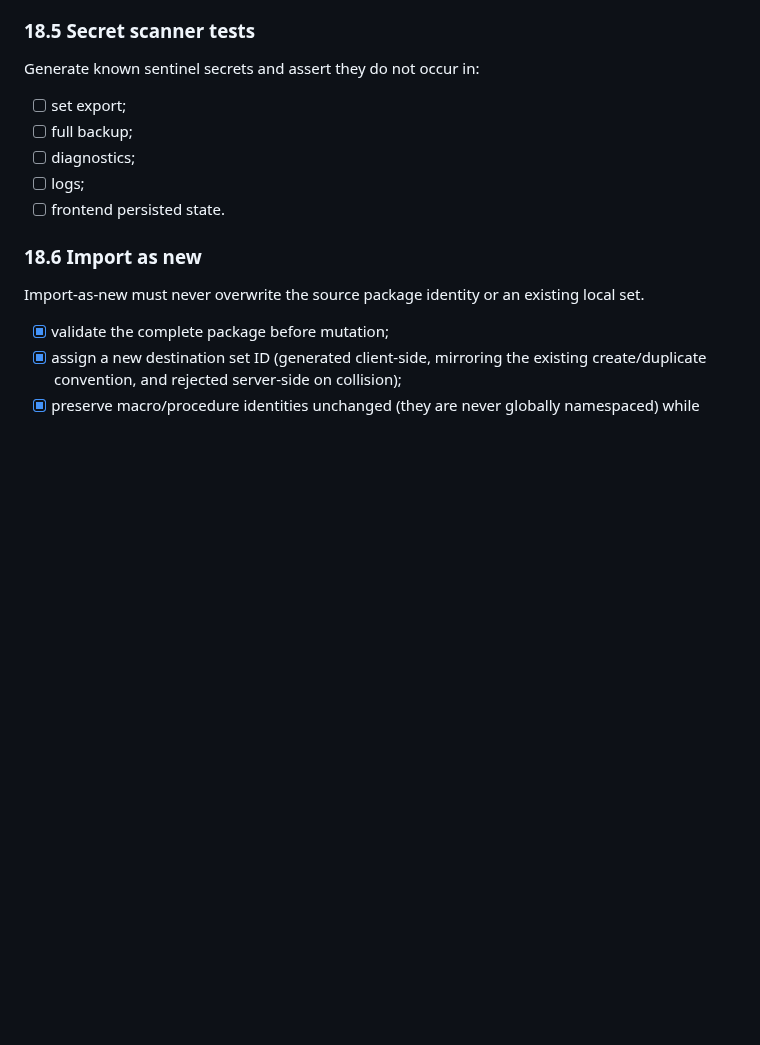
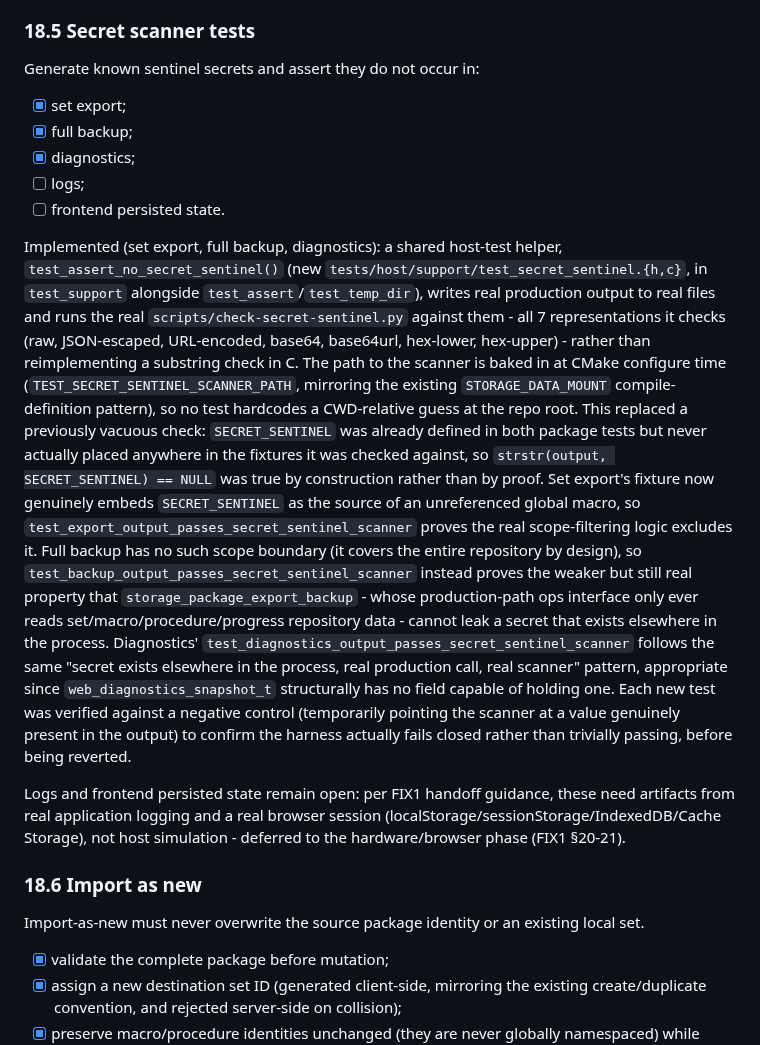
Before and after one commit to ekkus93/esp32-macro-keyboard, a Markdown page: docs/ESP32_MACRO_KEYBOARD_RUNTIME_INTEGRITY_AND_PRODUCT_COMPLETION_FIX1_TODO.md, the part around the change. GitHub-like rendering; blank space fills up the shorter version.

Commit message:
docs: mark FIX1 TODO 18.5 set export, full backup, and diagnostics complete

```diff
--- a/docs/ESP32_MACRO_KEYBOARD_RUNTIME_INTEGRITY_AND_PRODUCT_COMPLETION_FIX1_TODO.md
+++ b/docs/ESP32_MACRO_KEYBOARD_RUNTIME_INTEGRITY_AND_PRODUCT_COMPLETION_FIX1_TODO.md
@@ -2077,11 +2077,46 @@ after success.
 
 Generate known sentinel secrets and assert they do not occur in:
 
-- [ ] set export;
-- [ ] full backup;
-- [ ] diagnostics;
+- [x] set export;
+- [x] full backup;
+- [x] diagnostics;
 - [ ] logs;
 - [ ] frontend persisted state.
+
+Implemented (set export, full backup, diagnostics): a shared host-test helper,
+`test_assert_no_secret_sentinel()` (new `tests/host/support/test_secret_sentinel.{h,c}`,
+in `test_support` alongside `test_assert`/`test_temp_dir`), writes real
+production output to real files and runs the real `scripts/check-secret-sentinel.py`
+against them - all 7 representations it checks (raw, JSON-escaped, URL-encoded,
+base64, base64url, hex-lower, hex-upper) - rather than reimplementing a
+substring check in C. The path to the scanner is baked in at CMake configure
+time (`TEST_SECRET_SENTINEL_SCANNER_PATH`, mirroring the existing
+`STORAGE_DATA_MOUNT` compile-definition pattern), so no test hardcodes a
+CWD-relative guess at the repo root. This replaced a previously vacuous
+check: `SECRET_SENTINEL` was already defined in both package tests but
+never actually placed anywhere in the fixtures it was checked against, so
+`strstr(output, SECRET_SENTINEL) == NULL` was true by construction rather
+than by proof. Set export's fixture now genuinely embeds
+`SECRET_SENTINEL` as the source of an unreferenced global macro, so
+`test_export_output_passes_secret_sentinel_scanner` proves the real
+scope-filtering logic excludes it. Full backup has no such scope boundary
+(it covers the entire repository by design), so
+`test_backup_output_passes_secret_sentinel_scanner` instead proves the
+weaker but still real property that `storage_package_export_backup` - whose
+production-path ops interface only ever reads set/macro/procedure/progress
+repository data - cannot leak a secret that exists elsewhere in the process.
+Diagnostics' `test_diagnostics_output_passes_secret_sentinel_scanner`
+follows the same "secret exists elsewhere in the process, real production
+call, real scanner" pattern, appropriate since `web_diagnostics_snapshot_t`
+structurally has no field capable of holding one. Each new test was verified
+against a negative control (temporarily pointing the scanner at a value
+genuinely present in the output) to confirm the harness actually fails
+closed rather than trivially passing, before being reverted.
+
+Logs and frontend persisted state remain open: per FIX1 handoff guidance,
+these need artifacts from real application logging and a real browser
+session (localStorage/sessionStorage/IndexedDB/Cache Storage), not host
+simulation - deferred to the hardware/browser phase (FIX1 §20-21).
 
 ### 18.6 Import as new
 
```
